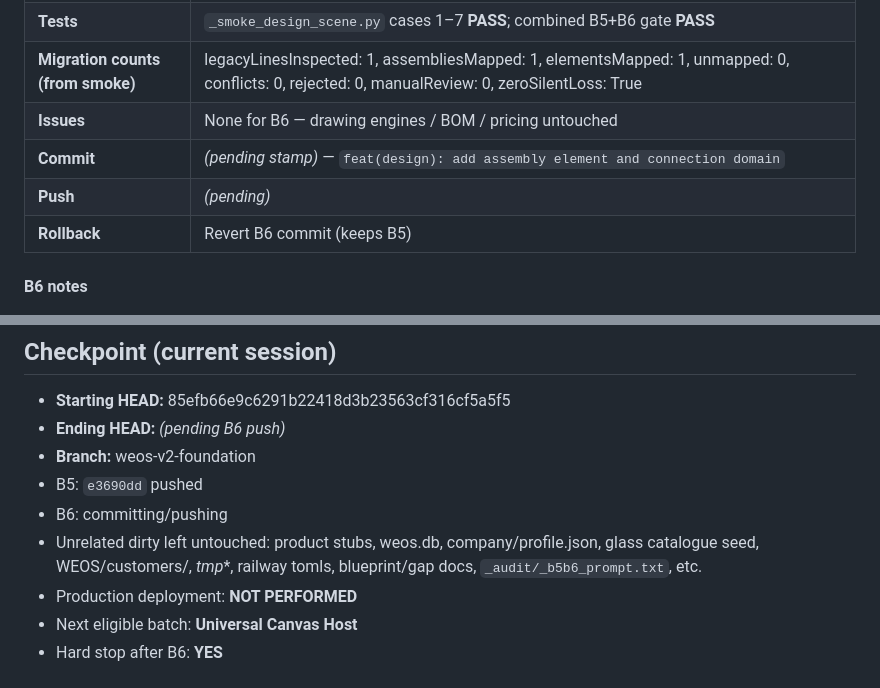
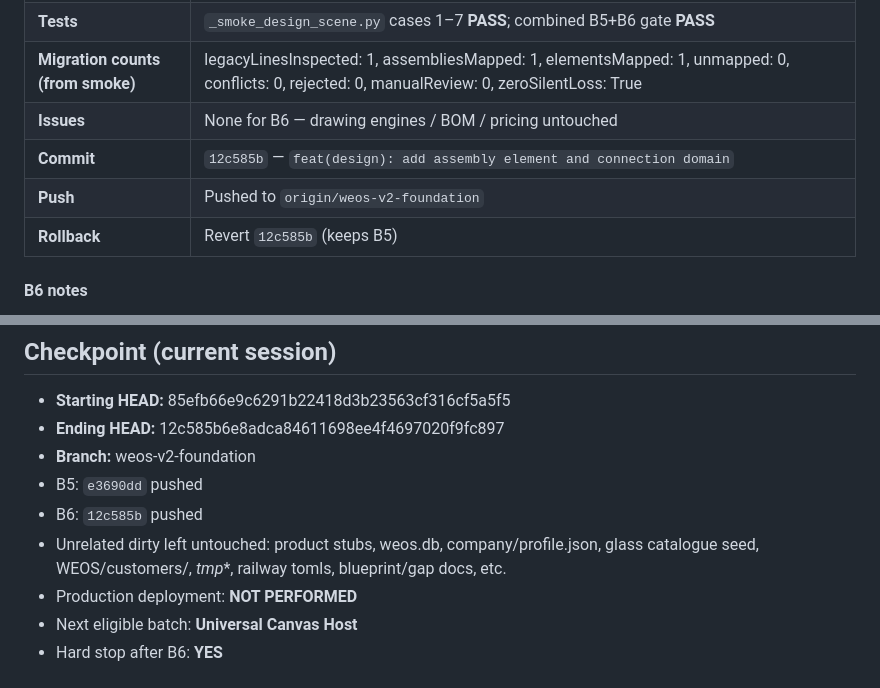
Before and after one commit to Naseem0712/weos, a Markdown page: _audit/WEOS_IMPLEMENTATION_PROGRESS.md, 2 parts joined by grey strips. GitHub-like rendering.

Commit message:
docs(audit): stamp B5/B6 checkpoint HEAD
Co-authored-by: Cursor <cursoragent@cursor.com>

```diff
--- a/_audit/WEOS_IMPLEMENTATION_PROGRESS.md
+++ b/_audit/WEOS_IMPLEMENTATION_PROGRESS.md
@@ -220,9 +220,9 @@ All PASS (exit 0): durability, canonical customer, canonical project, tenant own
 | **Tests** | `_smoke_design_scene.py` cases 1–7 **PASS**; combined B5+B6 gate **PASS** |
 | **Migration counts (from smoke)** | legacyLinesInspected: 1, assembliesMapped: 1, elementsMapped: 1, unmapped: 0, conflicts: 0, rejected: 0, manualReview: 0, zeroSilentLoss: True |
 | **Issues** | None for B6 — drawing engines / BOM / pricing untouched |
-| **Commit** | *(pending stamp)* — `feat(design): add assembly element and connection domain` |
-| **Push** | *(pending)* |
-| **Rollback** | Revert B6 commit (keeps B5) |
+| **Commit** | `12c585b` — `feat(design): add assembly element and connection domain` |
+| **Push** | Pushed to `origin/weos-v2-foundation` |
+| **Rollback** | Revert `12c585b` (keeps B5) |
 
 #### B6 notes
 
@@ -245,11 +245,11 @@ Universal Canvas Host — **NEXT ELIGIBLE** (not started). Production deployment
 ## Checkpoint (current session)
 
 - **Starting HEAD:** 85efb66e9c6291b22418d3b23563cf316cf5a5f5
-- **Ending HEAD:** *(pending B6 push)*
+- **Ending HEAD:** 12c585b6e8adca84611698ee4f4697020f9fc897
 - **Branch:** weos-v2-foundation
 - B5: `e3690dd` pushed
-- B6: committing/pushing
-- Unrelated dirty left untouched: product stubs, weos.db, company/profile.json, glass catalogue seed, WEOS/customers/, _tmp_*, railway tomls, blueprint/gap docs, `_audit/_b5b6_prompt.txt`, etc.
+- B6: `12c585b` pushed
+- Unrelated dirty left untouched: product stubs, weos.db, company/profile.json, glass catalogue seed, WEOS/customers/, _tmp_*, railway tomls, blueprint/gap docs, etc.
 - Production deployment: **NOT PERFORMED**
 - Next eligible batch: **Universal Canvas Host**
 - Hard stop after B6: **YES**
```
